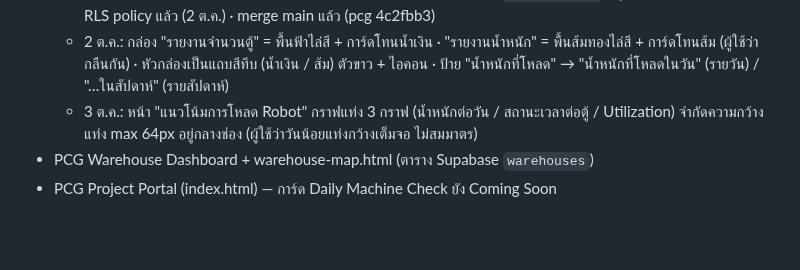
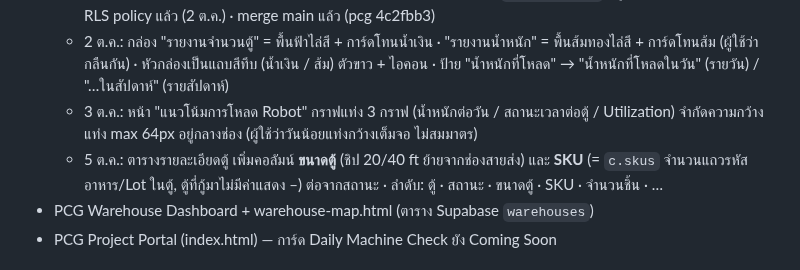
Before and after one commit to Sttonnn/robot-report, a Markdown page: CLAUDE.md, the part around the change. Drawn GitHub-style; blank space fills up the shorter version.

Commit message:
Robot: container size and SKU count columns after status
Co-Authored-By: Claude Opus 5.5 <noreply@anthropic.com>
Claude-Session: https://claude.ai/code/session_01LJ4DK5o86mUtKjTRX2X5sC

```diff
--- a/CLAUDE.md
+++ b/CLAUDE.md
@@ -35,6 +35,7 @@ repo `sttonnn/robot-report` คือที่รวมทุก Dashboard (ต
   - 2 ต.ค.: **ประวัติถาวร Supabase `robot_days`** (load_date date PK, day jsonb, updated_at) — ทุกครั้งที่โหลด CSV เว็บ upsert วันละ 1 แถว (`histSave`, ข้ามวันที่กู้มา · ไม่ทับถ้าจำนวนตู้ลดลง ยกเว้น 3 วันล่าสุด) · ตอนเปิดหน้า `histLoad` แล้ว renderVals เติมวันที่ก่อนวันแรกของ CSV จาก hist ก่อน แล้วค่อยจาก `__ROBOT_FILL` · ผู้ใช้รัน SQL สร้างตาราง + RLS policy แล้ว (2 ต.ค.) · merge main แล้ว (pcg 4c2fbb3)
   - 2 ต.ค.: กล่อง "รายงานจำนวนตู้" = พื้นฟ้าไล่สี + การ์ดโทนน้ำเงิน · "รายงานน้ำหนัก" = พื้นส้มทองไล่สี + การ์ดโทนส้ม (ผู้ใช้ว่ากลืนกัน) · หัวกล่องเป็นแถบสีทึบ (น้ำเงิน / ส้ม) ตัวขาว + ไอคอน · ป้าย "น้ำหนักที่โหลด" → "น้ำหนักที่โหลดในวัน" (รายวัน) / "…ในสัปดาห์" (รายสัปดาห์)
   - 3 ต.ค.: หน้า "แนวโน้มการโหลด Robot" กราฟแท่ง 3 กราฟ (น้ำหนักต่อวัน / สถานะเวลาต่อตู้ / Utilization) จำกัดความกว้างแท่ง max 64px อยู่กลางช่อง (ผู้ใช้ว่าวันน้อยแท่งกว้างเต็มจอ ไม่สมมาตร)
+  - 5 ต.ค.: ตารางรายละเอียดตู้ เพิ่มคอลัมน์ **ขนาดตู้** (ชิป 20/40 ft ย้ายจากช่องสายส่ง) และ **SKU** (= `c.skus` จำนวนแถวรหัสอาหาร/Lot ในตู้, ตู้ที่กู้มาไม่มีค่าแสดง –) ต่อจากสถานะ · ลำดับ: ตู้ · สถานะ · ขนาดตู้ · SKU · จำนวนชิ้น · …
 - PCG Warehouse Dashboard + warehouse-map.html (ตาราง Supabase `warehouses`)
 - PCG Project Portal (index.html) — การ์ด Daily Machine Check ยัง Coming Soon
 
```
